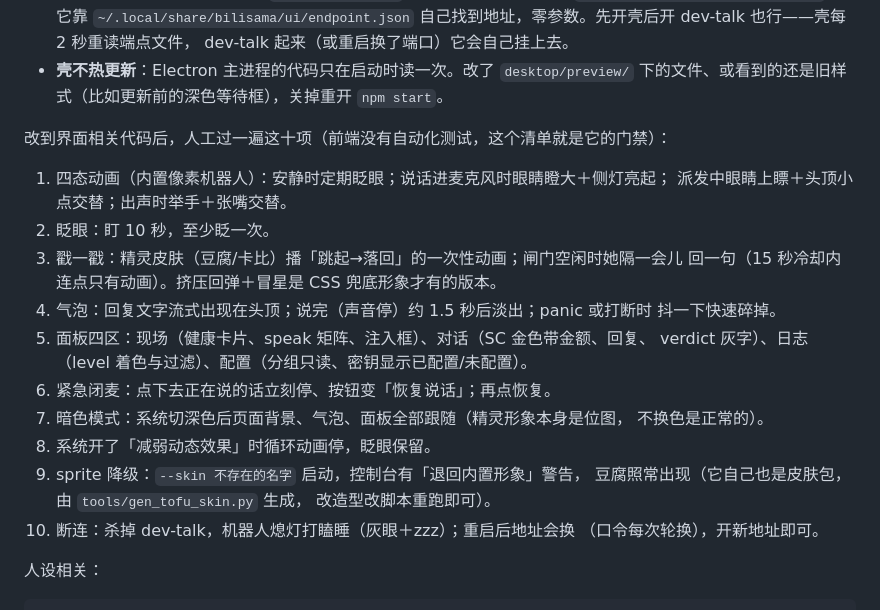
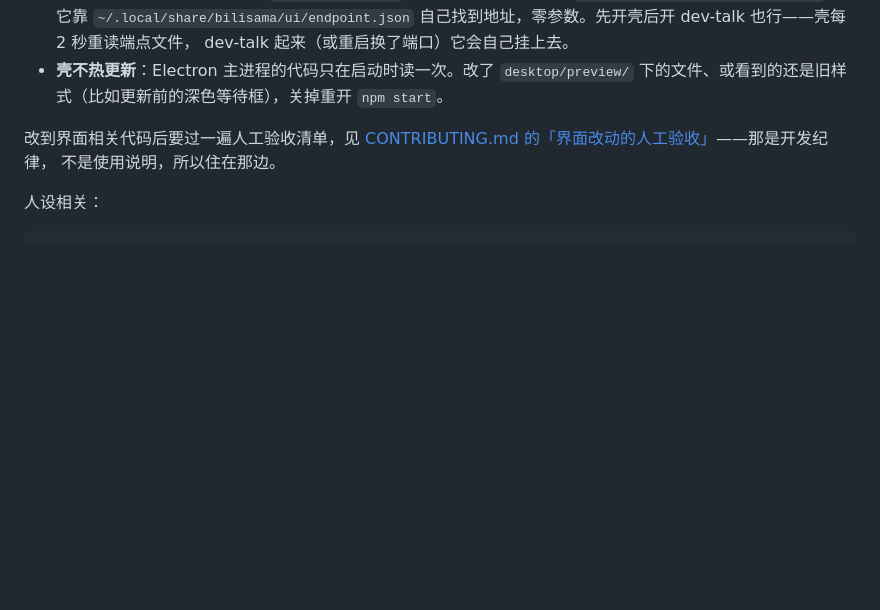
Before and after one commit to yikoko-liang/bilisama, a Markdown page: docs/runbook.md, the part around the change. GitHub-like rendering; blank space fills up the shorter version.

```diff
--- a/docs/runbook.md
+++ b/docs/runbook.md
@@ -184,26 +184,9 @@ director 档默认在本机起一个界面服务器，启动横幅里有它的
 - **壳不热更新**：Electron 主进程的代码只在启动时读一次。改了 `desktop/preview/`
   下的文件、或看到的还是旧样式（比如更新前的深色等待框），关掉重开 `npm start`。
 
-改到界面相关代码后，人工过一遍这十项（前端没有自动化测试，这个清单就是它的门禁）：
-
-1. 四态动画（内置像素机器人）：安静时定期眨眼；说话进麦克风时眼睛瞪大＋侧灯亮起；
-   派发中眼睛上瞟＋头顶小点交替；出声时举手＋张嘴交替。
-2. 眨眼：盯 10 秒，至少眨一次。
-3. 戳一戳：精灵皮肤（豆腐/卡比）播「跳起→落回」的一次性动画；闸门空闲时她隔一会儿
-   回一句（15 秒冷却内连点只有动画）。挤压回弹＋冒星是 CSS 兜底形象才有的版本。
-4. 气泡：回复文字流式出现在头顶；说完（声音停）约 1.5 秒后淡出；panic 或打断时
-   抖一下快速碎掉。
-5. 面板四区：现场（健康卡片、speak 矩阵、注入框）、对话（SC 金色带金额、回复、
-   verdict 灰字）、日志（level 着色与过滤）、配置（分组只读、密钥显示已配置/未配置）。
-6. 紧急闭麦：点下去正在说的话立刻停、按钮变「恢复说话」；再点恢复。
-7. 暗色模式：系统切深色后页面背景、气泡、面板全部跟随（精灵形象本身是位图，
-   不换色是正常的）。
-8. 系统开了「减弱动态效果」时循环动画停，眨眼保留。
-9. sprite 降级：`--skin 不存在的名字` 启动，控制台有「退回内置形象」警告，
-   豆腐照常出现（它自己也是皮肤包，由 `tools/gen_tofu_skin.py` 生成，
-   改造型改脚本重跑即可）。
-10. 断连：杀掉 dev-talk，机器人熄灯打瞌睡（灰眼＋zzz）；重启后地址会换
-    （口令每次轮换），开新地址即可。
+改到界面相关代码后要过一遍人工验收清单，见
+[CONTRIBUTING.md 的「界面改动的人工验收」](../CONTRIBUTING.md)——那是开发纪律，
+不是使用说明，所以住在那边。
 
 人设相关：
 
```
Also changed, not shown: CONTRIBUTING.md (+28 -0 lines).
